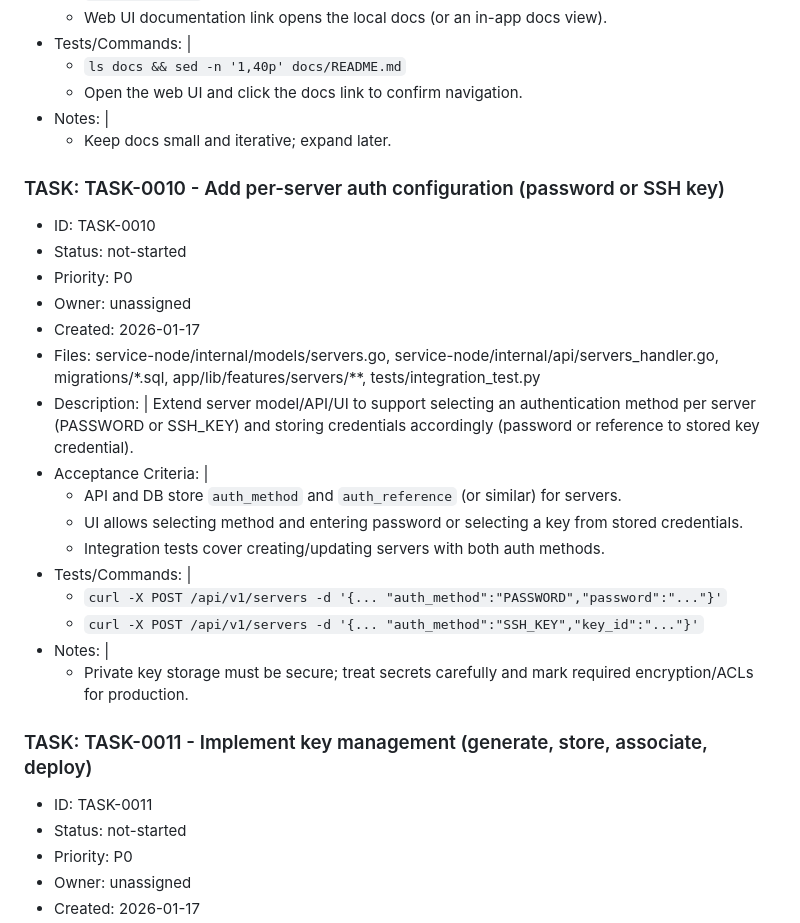
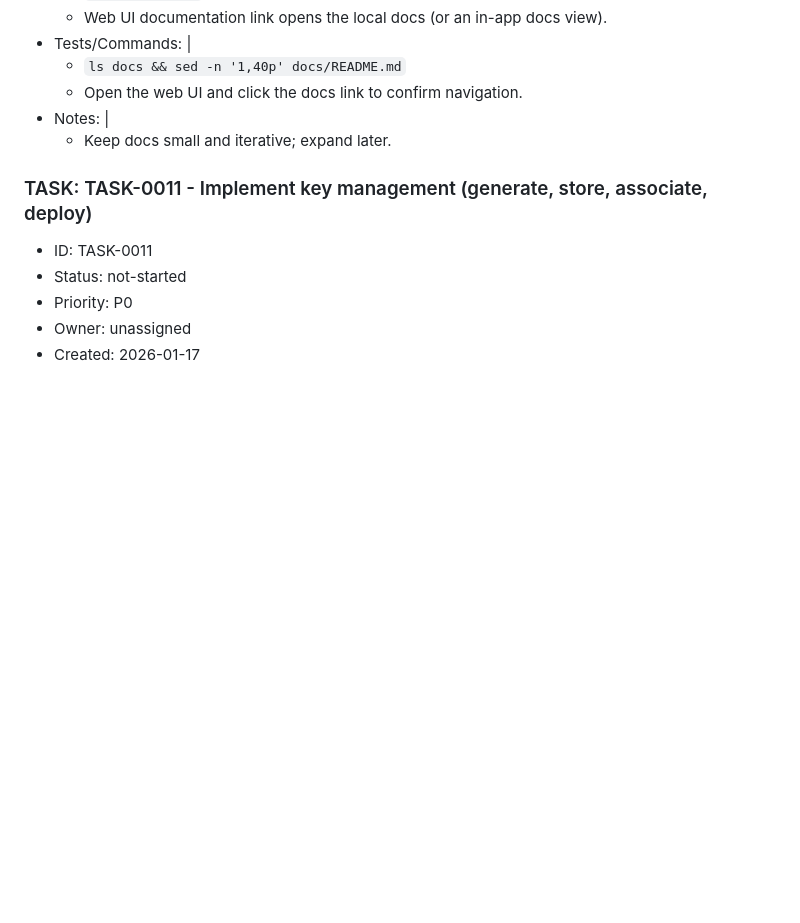
Before and after one commit to frogg-app/server-monitoring, a Markdown page: FIXES_AND_AGENT_GUIDELINES.md, the part around the change. Rendered like a GitHub page; blank space fills up the shorter version.

Commit message:
chore: remove TASK-0010 from FIXES_AND_AGENT_GUIDELINES.md

```diff
--- a/FIXES_AND_AGENT_GUIDELINES.md
+++ b/FIXES_AND_AGENT_GUIDELINES.md
@@ -127,27 +127,6 @@ New Tasks (added 2026-01-17)
   - Keep docs small and iterative; expand later.
 
 
-### TASK: TASK-0010 - Add per-server auth configuration (password or SSH key)
-
-- ID: TASK-0010
-- Status: not-started
-- Priority: P0
-- Owner: unassigned
-- Created: 2026-01-17
-- Files: service-node/internal/models/servers.go, service-node/internal/api/servers_handler.go, migrations/*.sql, app/lib/features/servers/**, tests/integration_test.py
-- Description: |
-  Extend server model/API/UI to support selecting an authentication method per server (PASSWORD or SSH_KEY) and storing credentials accordingly (password or reference to stored key credential).
-- Acceptance Criteria: |
-  - API and DB store `auth_method` and `auth_reference` (or similar) for servers.
-  - UI allows selecting method and entering password or selecting a key from stored credentials.
-  - Integration tests cover creating/updating servers with both auth methods.
-- Tests/Commands: |
-  - `curl -X POST /api/v1/servers -d '{... "auth_method":"PASSWORD","password":"..."}'`
-  - `curl -X POST /api/v1/servers -d '{... "auth_method":"SSH_KEY","key_id":"..."}'`
-- Notes: |
-  - Private key storage must be secure; treat secrets carefully and mark required encryption/ACLs for production.
-
-
 ### TASK: TASK-0011 - Implement key management (generate, store, associate, deploy)
 
 - ID: TASK-0011
```
